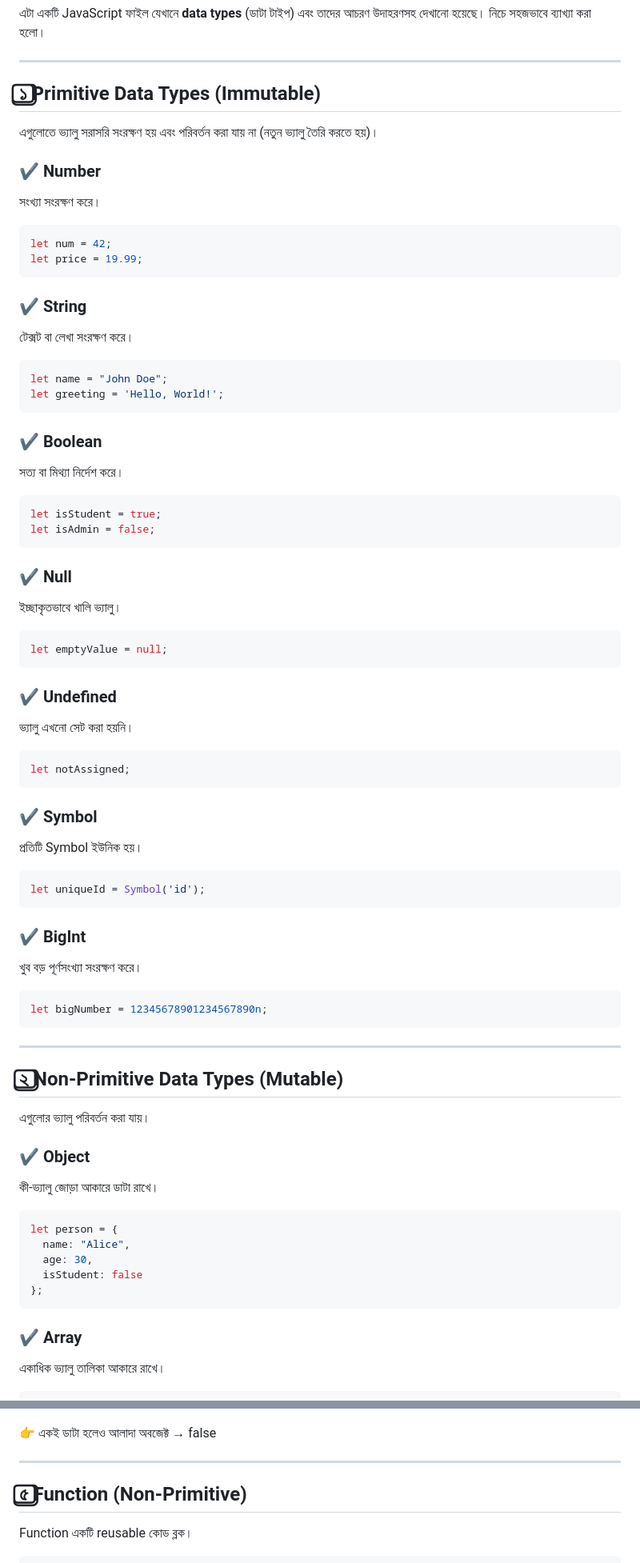
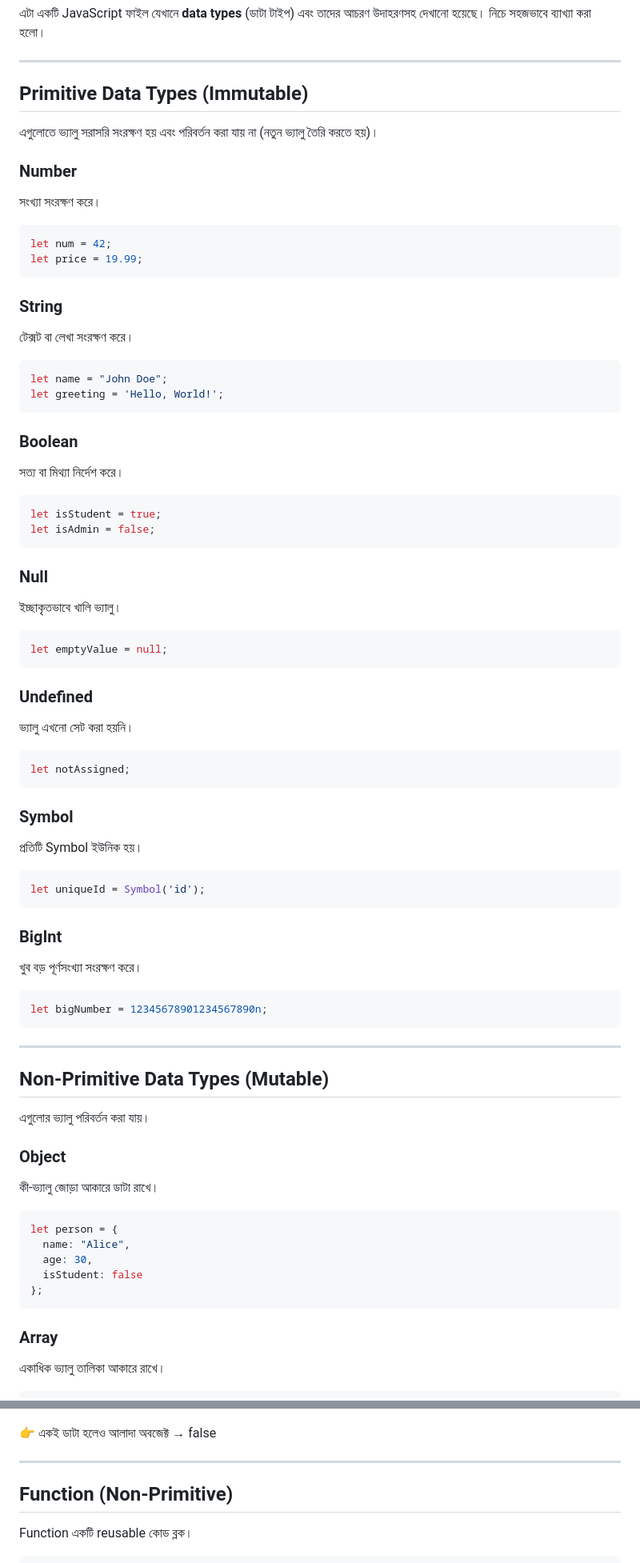
Before and after one commit to mobarakali/Ramadan-Challenge-2026, a Markdown page: JavaScript/tutorial-07/topic.md, 2 parts joined by grey strips. Shown at 80% size. Drawn GitHub-style.

Commit message:
Updating some typo

````diff
--- a/JavaScript/tutorial-07/topic.md
+++ b/JavaScript/tutorial-07/topic.md
@@ -153,11 +153,11 @@ console.log(greet("Ali")); // Output: Hello, Alice!
 
 ---
 
-## ১️⃣ Primitive Data Types (Immutable)
+## Primitive Data Types (Immutable)
 
 এগুলোতে ভ্যালু সরাসরি সংরক্ষণ হয় এবং পরিবর্তন করা যায় না (নতুন ভ্যালু তৈরি করতে হয়)।
 
-### ✔ Number
+### Number
 
 সংখ্যা সংরক্ষণ করে।
 
@@ -166,7 +166,7 @@ let num = 42;
 let price = 19.99;
 ```
 
-### ✔ String
+### String
 
 টেক্সট বা লেখা সংরক্ষণ করে।
 
@@ -175,7 +175,7 @@ let name = "John Doe";
 let greeting = 'Hello, World!';
 ```
 
-### ✔ Boolean
+### Boolean
 
 সত্য বা মিথ্যা নির্দেশ করে।
 
@@ -184,7 +184,7 @@ let isStudent = true;
 let isAdmin = false;
 ```
 
-### ✔ Null
+### Null
 
 ইচ্ছাকৃতভাবে খালি ভ্যালু।
 
@@ -192,7 +192,7 @@ let isAdmin = false;
 let emptyValue = null;
 ```
 
-### ✔ Undefined
+### Undefined
 
 ভ্যালু এখনো সেট করা হয়নি।
 
@@ -200,7 +200,7 @@ let emptyValue = null;
 let notAssigned;
 ```
 
-### ✔ Symbol
+### Symbol
 
 প্রতিটি Symbol ইউনিক হয়।
 
@@ -208,7 +208,7 @@ let notAssigned;
 let uniqueId = Symbol('id');
 ```
 
-### ✔ BigInt
+### BigInt
 
 খুব বড় পূর্ণসংখ্যা সংরক্ষণ করে।
 
@@ -218,11 +218,11 @@ let bigNumber = 12345678901234567890n;
 
 ---
 
-## ২️⃣ Non-Primitive Data Types (Mutable)
+## Non-Primitive Data Types (Mutable)
 
 এগুলোর ভ্যালু পরিবর্তন করা যায়।
 
-### ✔ Object
+### Object
 
 কী-ভ্যালু জোড়া আকারে ডাটা রাখে।
 
@@ -234,7 +234,7 @@ let person = {
 };
 ```
 
-### ✔ Array
+### Array
 
 একাধিক ভ্যালু তালিকা আকারে রাখে।
 
@@ -284,7 +284,7 @@ console.log(userOne === userTwo); // false
 
 ---
 
-## ৫️⃣ Function (Non-Primitive)
+## Function (Non-Primitive)
 
 Function একটি reusable কোড ব্লক।
 
````
Also changed, not shown: other parts of JavaScript/tutorial-07/topic.md (+14 -14 lines).
